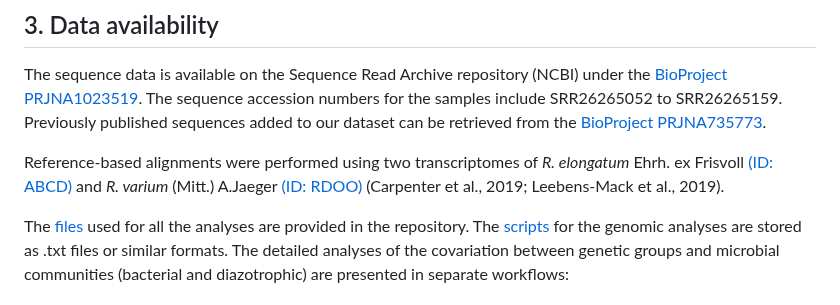
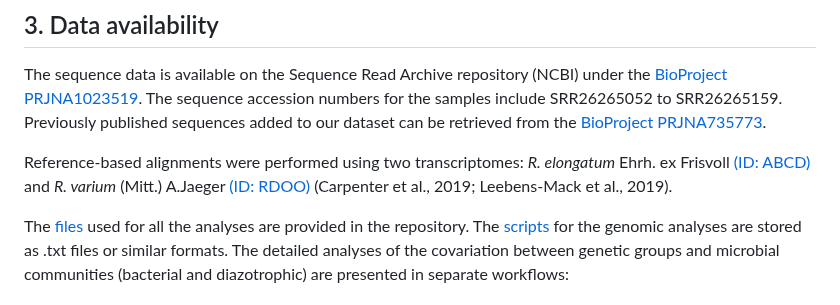
Before and after one commit to escolastico-ortizda/Cryptic_diversity_R_lanu, a Markdown page: README.md, the part around one of its changes. Drawn GitHub-style.

```diff
--- a/README.md
+++ b/README.md
@@ -40,7 +40,7 @@ The following software and R packages were employed for the analyses:
 ## 3. Data availability
 The sequence data is available on the Sequence Read Archive repository (NCBI) under the [BioProject PRJNA1023519](https://www.ncbi.nlm.nih.gov/bioproject/?term=PRJNA1023519). The sequence accession numbers for the samples include SRR26265052 to SRR26265159. Previously published sequences added to our dataset can be retrieved from the [BioProject PRJNA735773](https://www.ncbi.nlm.nih.gov/bioproject/?term=PRJNA735773).
 
-Reference-based alignments were performed using two transcriptomes of _R. elongatum_ Ehrh. ex Frisvoll [(ID: ABCD)](https://www.ncbi.nlm.nih.gov/biosample/SAMEA104170995/) and _R. varium_ (Mitt.) A.Jaeger [(ID: RDOO)](https://www.ncbi.nlm.nih.gov/biosample/?term=Racomitrium+varium) (Carpenter et al., 2019; Leebens-Mack et al., 2019).
+Reference-based alignments were performed using two transcriptomes: _R. elongatum_ Ehrh. ex Frisvoll [(ID: ABCD)](https://www.ncbi.nlm.nih.gov/biosample/SAMEA104170995/) and _R. varium_ (Mitt.) A.Jaeger [(ID: RDOO)](https://www.ncbi.nlm.nih.gov/biosample/?term=Racomitrium+varium) (Carpenter et al., 2019; Leebens-Mack et al., 2019).
 
 The [files](Data/) used for all the analyses are provided in the repository. The [scripts](Scripts/) for the genomic analyses are stored as .txt files or similar formats. The detailed analyses of the covariation between genetic groups and microbial communities (bacterial and diazotrophic) are presented  in separate workflows:
 
```
Also changed, not shown: other parts of README.md (+1 -1 lines).
